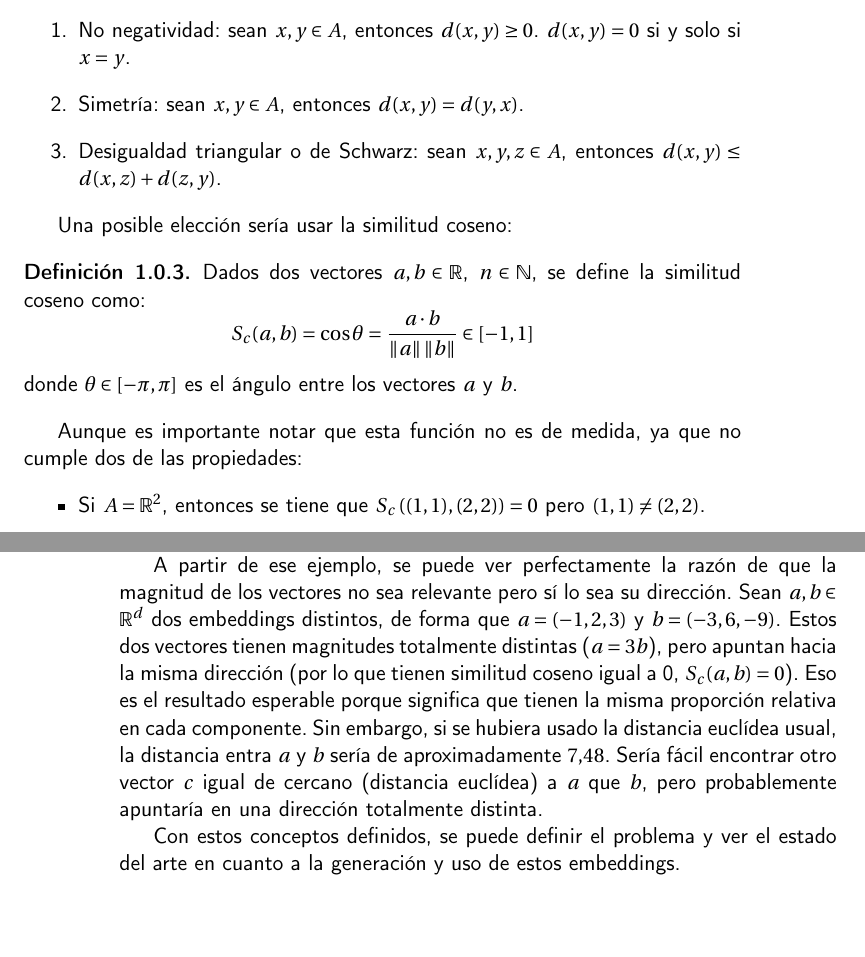
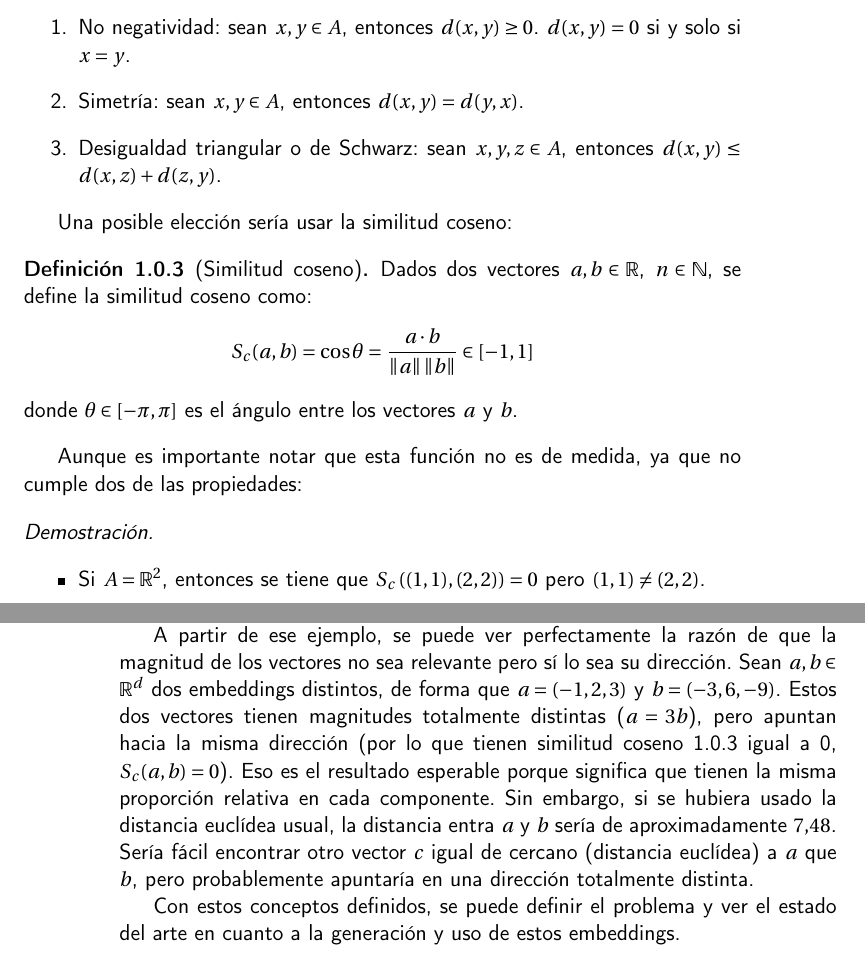
Before and after one commit to antoniogamiz/tfg, a LaTeX book (doc/proyecto.tex, which reads doc/secciones/01_introduccion.tex): two parts of pages 17 and 18 of 41, joined at a grey line, cut so that both start at the same text. Compiled offline with pdfLaTeX.

Commit message:
refactor(documentation): :recycle: use proof environment and add definition name

```diff
--- a/doc/secciones/01_introduccion.tex
+++ b/doc/secciones/01_introduccion.tex
@@ -104,7 +104,7 @@ de cercanía semántica entre dos palabras. Para ello, se suelen usar funciones
 
 Una posible elección sería usar la similitud coseno:
 
-\begin{definition}
+\begin{definition}[Similitud coseno]\label{def:similitud_coseno}
   Dados dos vectores $a,b\in\mathbb{R}$, $n\in\mathbb{N}$, se define la similitud coseno como:
   \[
     S_c(a,b)=\cos\theta = \frac{a\cdot b}{\norm{a}\norm{b}} \in [-1, 1]
@@ -113,6 +113,8 @@ donde $\theta\in[-\pi,\pi]$ es el ángulo entre los vectores $a$ y $b$.
 \end{definition}
 
 Aunque es importante notar que esta función no es de medida, ya que no cumple dos de las propiedades:
-\begin{itemize}
+\begin{proof}
+    $ $
+    \begin{itemize}
     \item Si $A=\mathbb{R}^2$, entonces se tiene que $S_c\left( (1,1), (2,2) \right) = 0$ pero $(1,1)\neq (2,2)$.
     \item Si $A=\mathbb{R}^2$, entonces tomando $x=(1,0)$, $y=(0,1)$ y $z=(1,1)$, se tiene que $S_c\left( x, y \right) > S_c(x,z) + S_c(z,y)$.
@@ -126,7 +129,7 @@ De ahí se puede deducir que hay una cierta dirección que más o menos apunta a
 
 A partir de ese ejemplo, se puede ver perfectamente la razón de que la magnitud de los vectores no sea relevante pero sí lo sea su dirección. Sean $a,b\in\mathbb{R}^d$ dos embeddings
 distintos, de forma que $a=(-1, 2, 3)$ y $b=(-3, 6, -9)$. Estos dos vectores tienen magnitudes totalmente distintas ($a=3b$), pero apuntan hacia la misma dirección
-(por lo que tienen similitud coseno igual a 0, $S_c(a,b)=0$). Eso es el resultado esperable porque significa que tienen la misma proporción relativa en cada componente.
+(por lo que tienen similitud coseno \ref{def:similitud_coseno} igual a 0, $S_c(a,b)=0$). Eso es el resultado esperable porque significa que tienen la misma proporción relativa en cada componente.
 Sin embargo, si se hubiera usado la distancia euclídea usual, la distancia entra $a$ y $b$ sería de aproximadamente $7.48$. Sería fácil encontrar otro vector $c$ igual de cercano (distancia euclídea) a $a$
 que $b$, pero probablemente apuntaría en una dirección totalmente distinta.
 
```
Also changed, not shown: doc/secciones/01_introduccion.tex (3 more changed lines).
